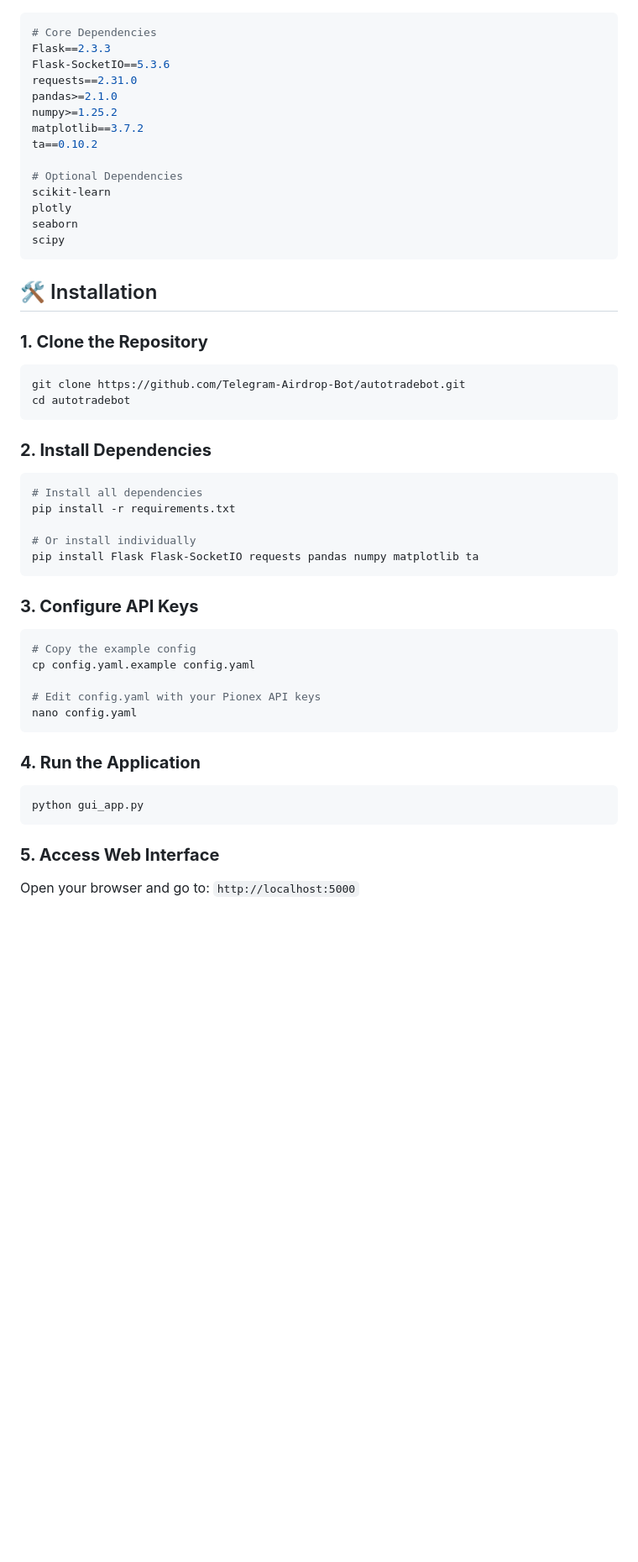
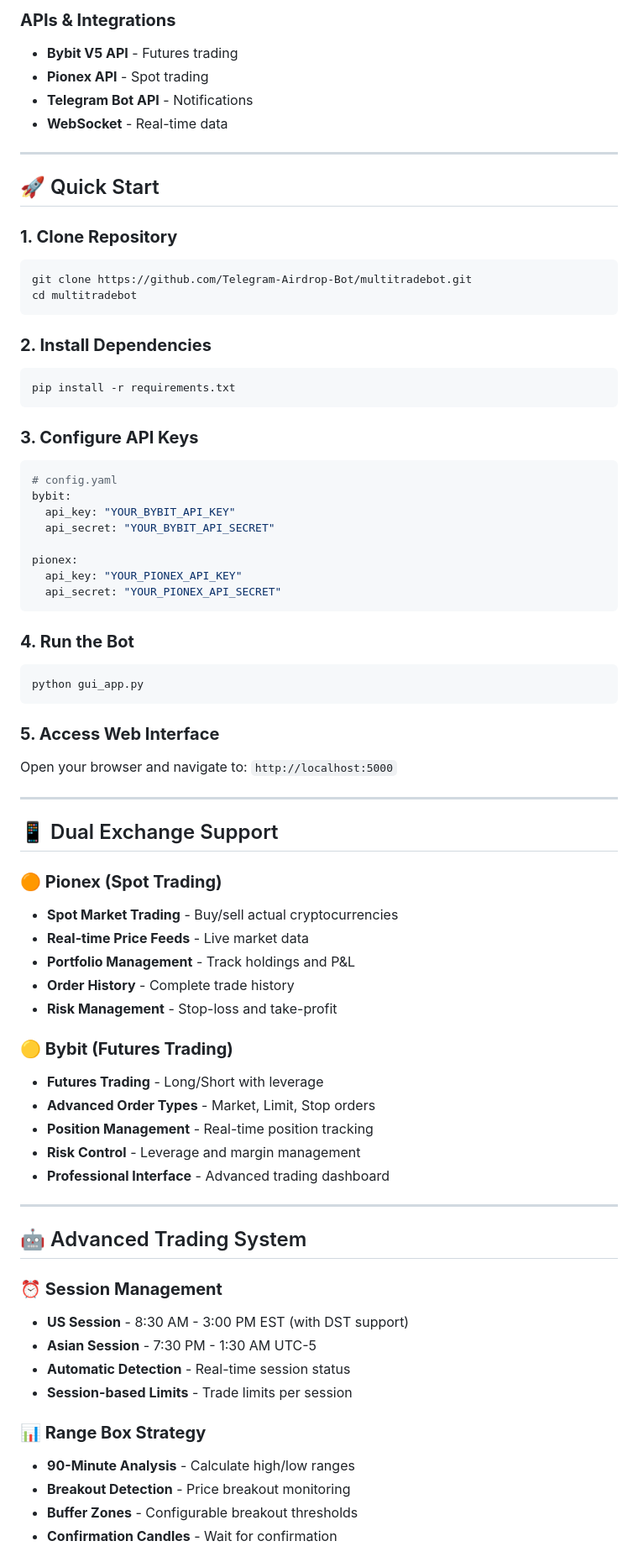
Before and after one commit to Telegram-Airdrop-Bot/multitradebot, a Markdown page: README.md, the part around the change printed below. Shown: that part at 84% size. Drawn GitHub-style; blank space fills up the shorter version.

Commit message:
📝 Add Professional README.md with Author Information, Features, and Documentation

````diff
--- a/README.md
+++ b/README.md
@@ -67,50 +90,75 @@ https://github.com/Telegram-Airdrop-Bot/autotradebot
+### **APIs & Integrations**
+- **Bybit V5 API** - Futures trading
+- **Pionex API** - Spot trading
+- **Telegram Bot API** - Notifications
+- **WebSocket** - Real-time data
+
+---
+
+## 🚀 Quick Start
+
+### **1. Clone Repository**
 ```bash
-# Core Dependencies
-Flask==2.3.3
-Flask-SocketIO==5.3.6
-requests==2.31.0
-pandas>=2.1.0
-numpy>=1.25.2
-matplotlib==3.7.2
-ta==0.10.2
-
-# Optional Dependencies
-scikit-learn
-plotly
-seaborn
-scipy
-```
-
-## 🛠️ Installation
-
-### **1. Clone the Repository**
-```bash
-git clone https://github.com/Telegram-Airdrop-Bot/autotradebot.git
-cd autotradebot
+git clone https://github.com/Telegram-Airdrop-Bot/multitradebot.git
+cd multitradebot
 ```
 
 ### **2. Install Dependencies**
 ```bash
-# Install all dependencies
 pip install -r requirements.txt
-
-# Or install individually
-pip install Flask Flask-SocketIO requests pandas numpy matplotlib ta
 ```
 
 ### **3. Configure API Keys**
-```bash
-# Copy the example config
-cp config.yaml.example config.yaml
+```yaml
+# config.yaml
+bybit:
+  api_key: "YOUR_BYBIT_API_KEY"
+  api_secret: "YOUR_BYBIT_API_SECRET"
 
-# Edit config.yaml with your Pionex API keys
-nano config.yaml
+pionex:
+  api_key: "YOUR_PIONEX_API_KEY"
+  api_secret: "YOUR_PIONEX_API_SECRET"
 ```
 
-### **4. Run the Application**
+### **4. Run the Bot**
 ```bash
 python gui_app.py
 ```
 
 ### **5. Access Web Interface**
-Open your browser and go to: `http://localhost:5000`
+Open your browser and navigate to: `http://localhost:5000`
+
+---
+
+## 📱 Dual Exchange Support
+
+### **🟠 Pionex (Spot Trading)**
+- **Spot Market Trading** - Buy/sell actual cryptocurrencies
+- **Real-time Price Feeds** - Live market data
+- **Portfolio Management** - Track holdings and P&L
+- **Order History** - Complete trade history
+- **Risk Management** - Stop-loss and take-profit
+
+### **🟡 Bybit (Futures Trading)**
+- **Futures Trading** - Long/Short with leverage
+- **Advanced Order Types** - Market, Limit, Stop orders
+- **Position Management** - Real-time position tracking
+- **Risk Control** - Leverage and margin management
+- **Professional Interface** - Advanced trading dashboard
+
+---
+
+## 🤖 Advanced Trading System
+
+### **⏰ Session Management**
+- **US Session** - 8:30 AM - 3:00 PM EST (with DST support)
+- **Asian Session** - 7:30 PM - 1:30 AM UTC-5
+- **Automatic Detection** - Real-time session status
+- **Session-based Limits** - Trade limits per session
+
+### **📊 Range Box Strategy**
+- **90-Minute Analysis** - Calculate high/low ranges
+- **Breakout Detection** - Price breakout monitoring
+- **Buffer Zones** - Configurable breakout thresholds
+- **Confirmation Candles** - Wait for confirmation
+
````
Also changed, not shown: other parts of README.md (+293 -197 lines).
